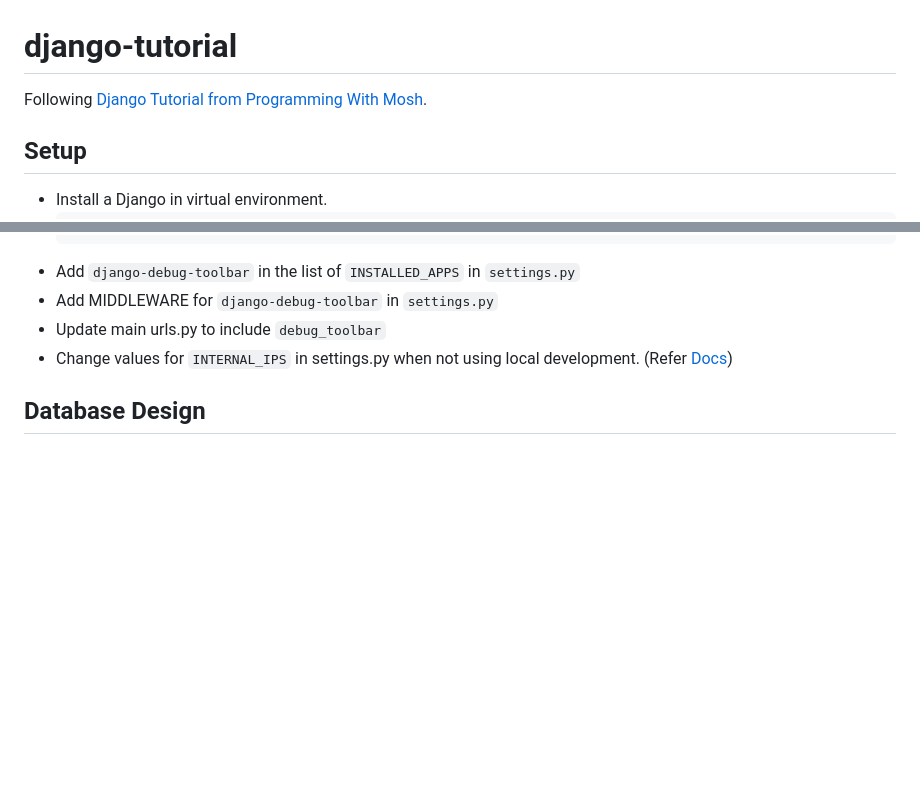
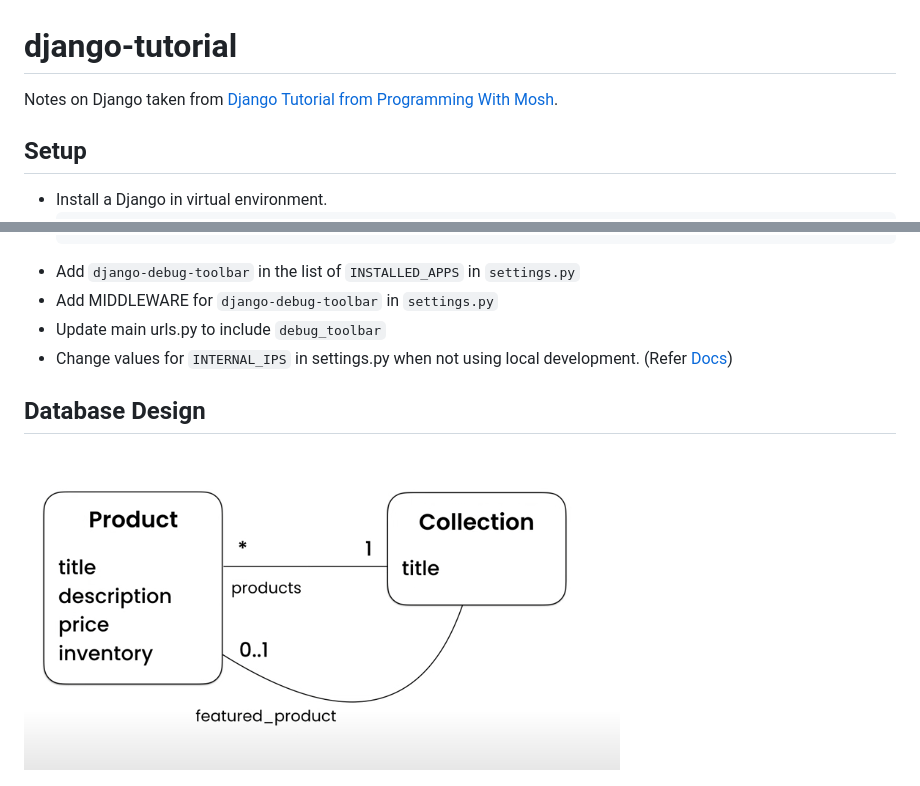
Before and after one commit to Ya-s-h/django-tutorial, a Markdown page: README.md, 2 parts joined by grey strips. Drawn GitHub-style; pictures changed too: repo-resources/M0.png (added); blank space fills up the shorter version.

```diff
--- a/README.md
+++ b/README.md
@@ -1,5 +1,5 @@
 # django-tutorial
-Following [Django Tutorial from Programming With Mosh](https://www.youtube.com/watch?v=rHux0gMZ3Eg).
+Notes on Django taken from [Django Tutorial from Programming With Mosh](https://www.youtube.com/watch?v=rHux0gMZ3Eg).
 
 ## Setup
 - Install a Django in virtual environment.
@@ -37,6 +37,8 @@ Following [Django Tutorial from Programming With Mosh](https://www.youtube.com/w
 - Change values for `INTERNAL_IPS` in settings.py when not using local development. (Refer [Docs](https://django-debug-toolbar.readthedocs.io/en/latest/installation.html))
 
 ## Database Design
+![](/repo-resources/M0.png?raw=true "Relation between Product and Collection")
+
 ![](/repo-resources/M1.png?raw=true "Relation between Product, Cart and CartItem")
 - In the above image, `CartItem` is a Association Class, between the many-to-many relation of `Product` and `Cart`. You can understand this better by consider `Cart` similar to something like wishlist in E-Commerce Website.
 
```
Also changed, not shown: other parts of README.md (+29 -1 lines), repo-resources/D1.png (added), repo-resources/D2.png (added), repo-resources/M4.png (added), 15 other files.
